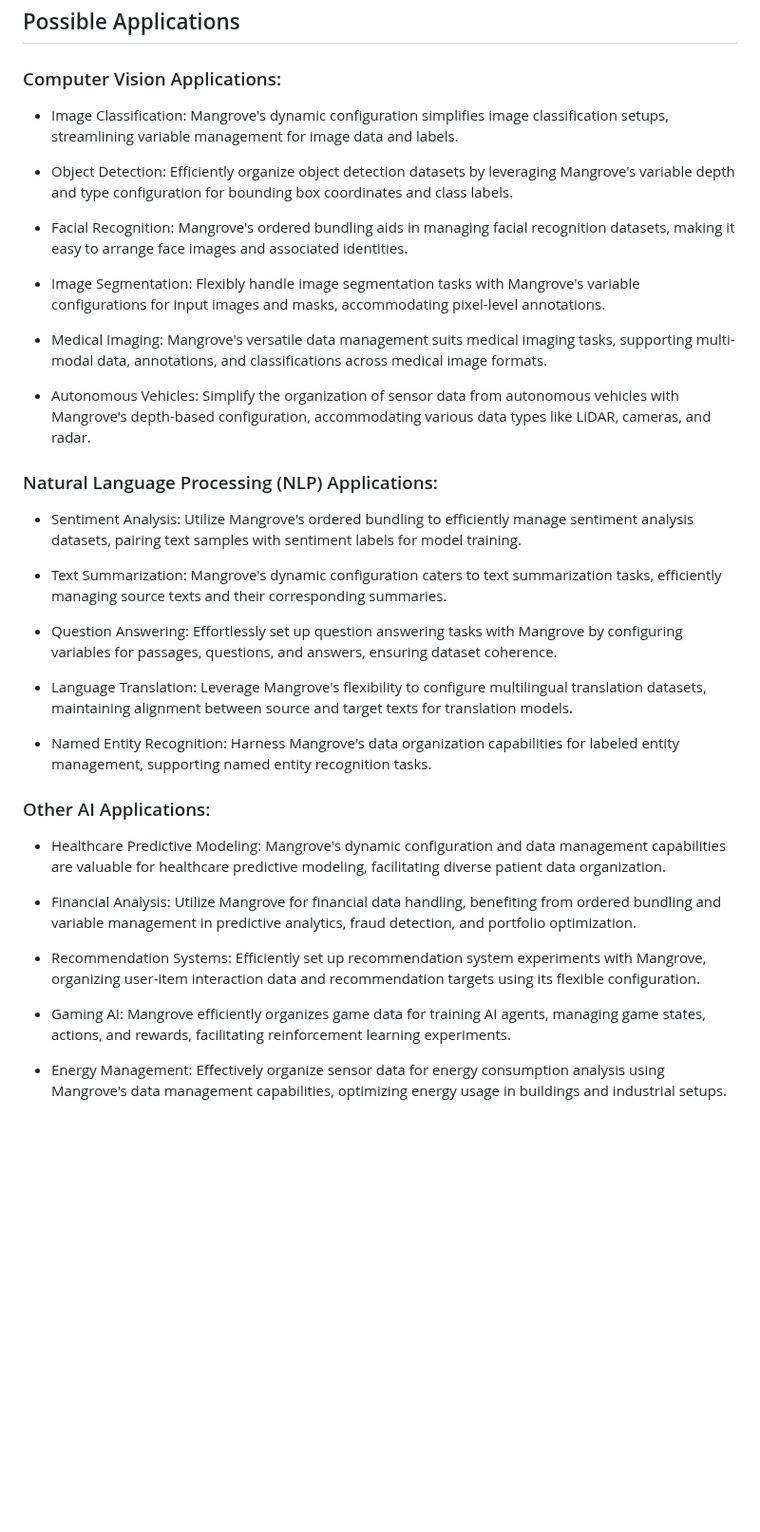
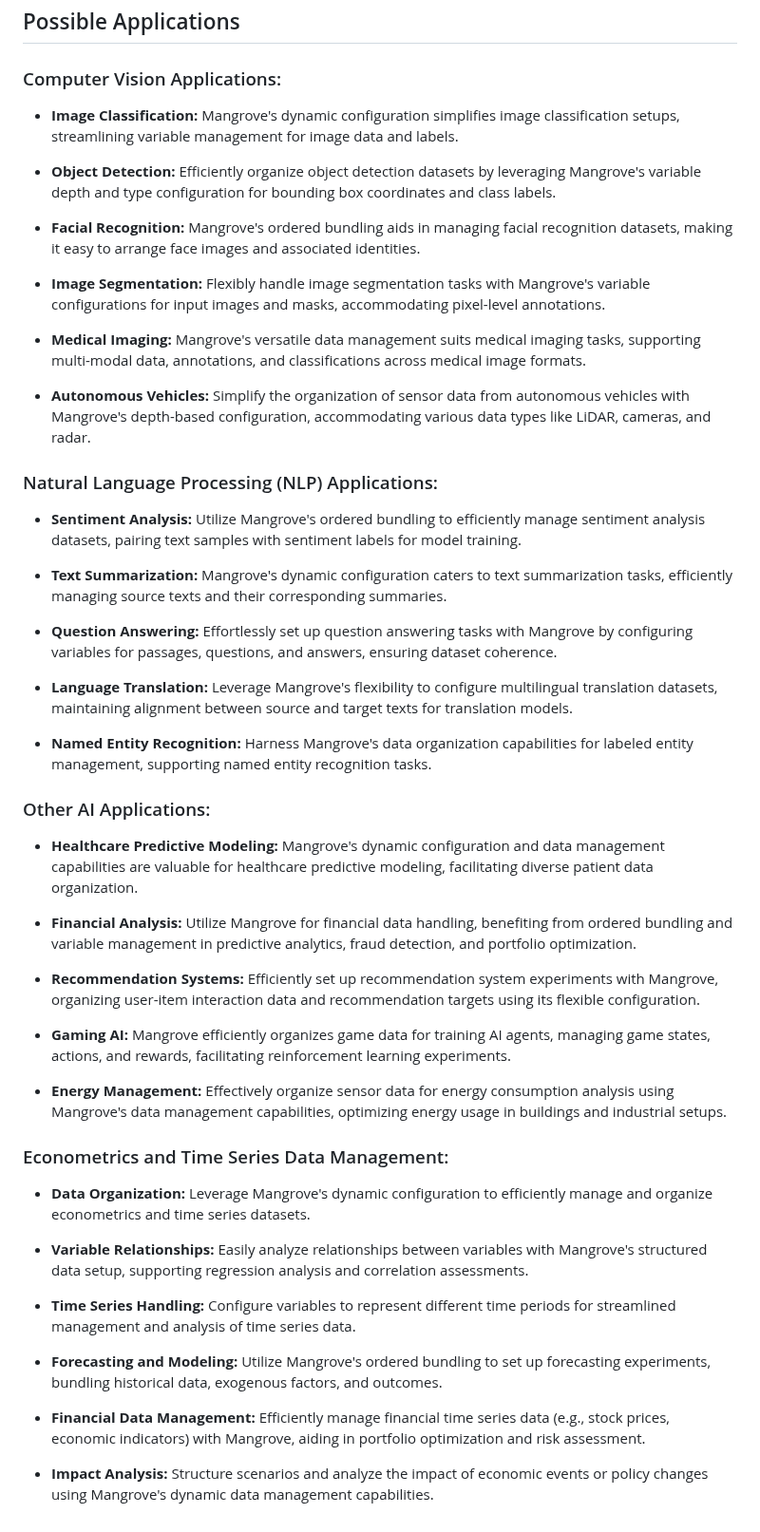
Before and after one commit to 1ssb/mangroves, a Markdown page: README.md, the part around the change. Shown at 95% size. Rendered like a GitHub page; blank space fills up the shorter version.

```diff
--- a/README.md
+++ b/README.md
@@ -38,38 +38,52 @@ Mangrove class provides the following functionalities:
 
 ### Computer Vision Applications:
 
-- Image Classification: Mangrove's dynamic configuration simplifies image classification setups, streamlining variable management for image data and labels.
+- **Image Classification:** Mangrove's dynamic configuration simplifies image classification setups, streamlining variable management for image data and labels.
 
-- Object Detection: Efficiently organize object detection datasets by leveraging Mangrove's variable depth and type configuration for bounding box coordinates and class labels.
+- **Object Detection:** Efficiently organize object detection datasets by leveraging Mangrove's variable depth and type configuration for bounding box coordinates and class labels.
 
-- Facial Recognition: Mangrove's ordered bundling aids in managing facial recognition datasets, making it easy to arrange face images and associated identities.
+- **Facial Recognition:** Mangrove's ordered bundling aids in managing facial recognition datasets, making it easy to arrange face images and associated identities.
 
-- Image Segmentation: Flexibly handle image segmentation tasks with Mangrove's variable configurations for input images and masks, accommodating pixel-level annotations.
+- **Image Segmentation:** Flexibly handle image segmentation tasks with Mangrove's variable configurations for input images and masks, accommodating pixel-level annotations.
 
-- Medical Imaging: Mangrove's versatile data management suits medical imaging tasks, supporting multi-modal data, annotations, and classifications across medical image formats.
+- **Medical Imaging:** Mangrove's versatile data management suits medical imaging tasks, supporting multi-modal data, annotations, and classifications across medical image formats.
 
-- Autonomous Vehicles: Simplify the organization of sensor data from autonomous vehicles with Mangrove's depth-based configuration, accommodating various data types like LiDAR, cameras, and radar.
+- **Autonomous Vehicles:** Simplify the organization of sensor data from autonomous vehicles with Mangrove's depth-based configuration, accommodating various data types like LiDAR, cameras, and radar.
 
 ### Natural Language Processing (NLP) Applications:
 
-- Sentiment Analysis: Utilize Mangrove's ordered bundling to efficiently manage sentiment analysis datasets, pairing text samples with sentiment labels for model training.
+- **Sentiment Analysis:** Utilize Mangrove's ordered bundling to efficiently manage sentiment analysis datasets, pairing text samples with sentiment labels for model training.
 
-- Text Summarization: Mangrove's dynamic configuration caters to text summarization tasks, efficiently managing source texts and their corresponding summaries.
+- **Text Summarization:** Mangrove's dynamic configuration caters to text summarization tasks, efficiently managing source texts and their corresponding summaries.
 
-- Question Answering: Effortlessly set up question answering tasks with Mangrove by configuring variables for passages, questions, and answers, ensuring dataset coherence.
+- **Question Answering:** Effortlessly set up question answering tasks with Mangrove by configuring variables for passages, questions, and answers, ensuring dataset coherence.
 
-- Language Translation: Leverage Mangrove's flexibility to configure multilingual translation datasets, maintaining alignment between source and target texts for translation models.
+- **Language Translation:** Leverage Mangrove's flexibility to configure multilingual translation datasets, maintaining alignment between source and target texts for translation models.
 
-- Named Entity Recognition: Harness Mangrove's data organization capabilities for labeled entity management, supporting named entity recognition tasks.
+- **Named Entity Recognition:** Harness Mangrove's data organization capabilities for labeled entity management, supporting named entity recognition tasks.
 
 ### Other AI Applications:
 
-- Healthcare Predictive Modeling: Mangrove's dynamic configuration and data management capabilities are valuable for healthcare predictive modeling, facilitating diverse patient data organization.
+- **Healthcare Predictive Modeling:** Mangrove's dynamic configuration and data management capabilities are valuable for healthcare predictive modeling, facilitating diverse patient data organization.
 
-- Financial Analysis: Utilize Mangrove for financial data handling, benefiting from ordered bundling and variable management in predictive analytics, fraud detection, and portfolio optimization.
+- **Financial Analysis:** Utilize Mangrove for financial data handling, benefiting from ordered bundling and variable management in predictive analytics, fraud detection, and portfolio optimization.
 
-- Recommendation Systems: Efficiently set up recommendation system experiments with Mangrove, organizing user-item interaction data and recommendation targets using its flexible configuration.
+- **Recommendation Systems:** Efficiently set up recommendation system experiments with Mangrove, organizing user-item interaction data and recommendation targets using its flexible configuration.
 
-- Gaming AI: Mangrove efficiently organizes game data for training AI agents, managing game states, actions, and rewards, facilitating reinforcement learning experiments.
+- **Gaming AI:** Mangrove efficiently organizes game data for training AI agents, managing game states, actions, and rewards, facilitating reinforcement learning experiments.
 
-- Energy Management: Effectively organize sensor data for energy consumption analysis using Mangrove's data management capabilities, optimizing energy usage in buildings and industrial setups.
+- **Energy Management:** Effectively organize sensor data for energy consumption analysis using Mangrove's data management capabilities, optimizing energy usage in buildings and industrial setups.
+
+### Econometrics and Time Series Data Management:
+
+- **Data Organization:** Leverage Mangrove's dynamic configuration to efficiently manage and organize econometrics and time series datasets.
+
+- **Variable Relationships:** Easily analyze relationships between variables with Mangrove's structured data setup, supporting regression analysis and correlation assessments.
+
+- **Time Series Handling:** Configure variables to represent different time periods for streamlined management and analysis of time series data.
+
+- **Forecasting and Modeling:** Utilize Mangrove's ordered bundling to set up forecasting experiments, bundling historical data, exogenous factors, and outcomes.
+
+- **Financial Data Management:** Efficiently manage financial time series data (e.g., stock prices, economic indicators) with Mangrove, aiding in portfolio optimization and risk assessment.
+
+- **Impact Analysis:** Structure scenarios and analyze the impact of economic events or policy changes using Mangrove's dynamic data management capabilities.
```
